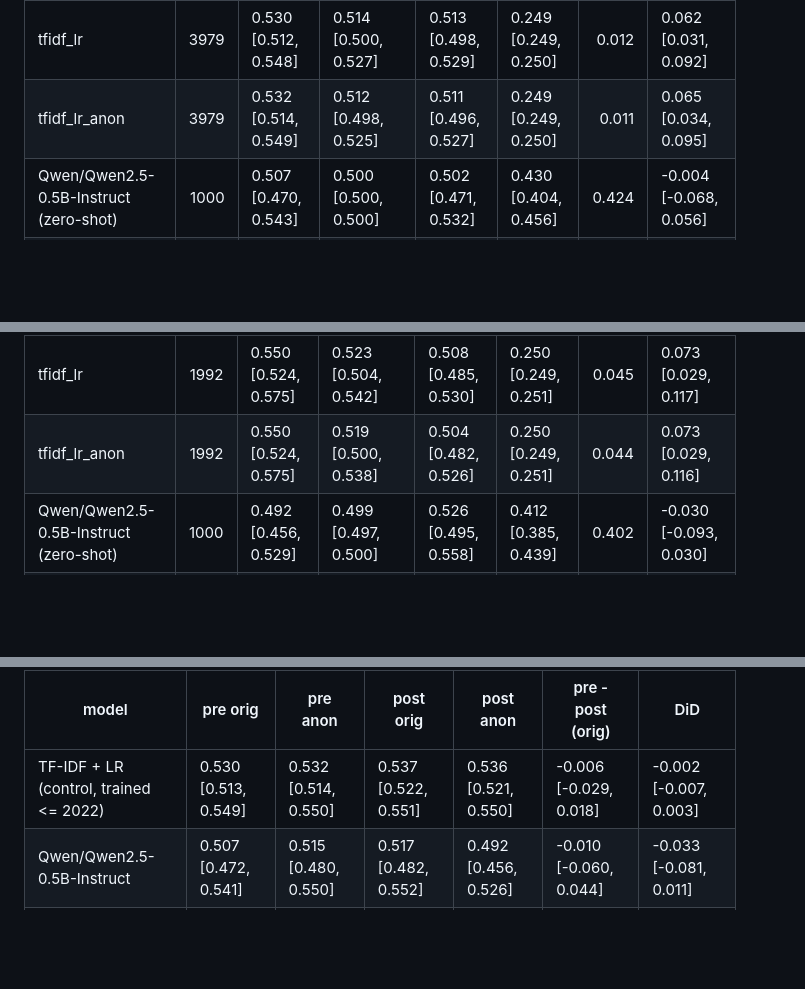
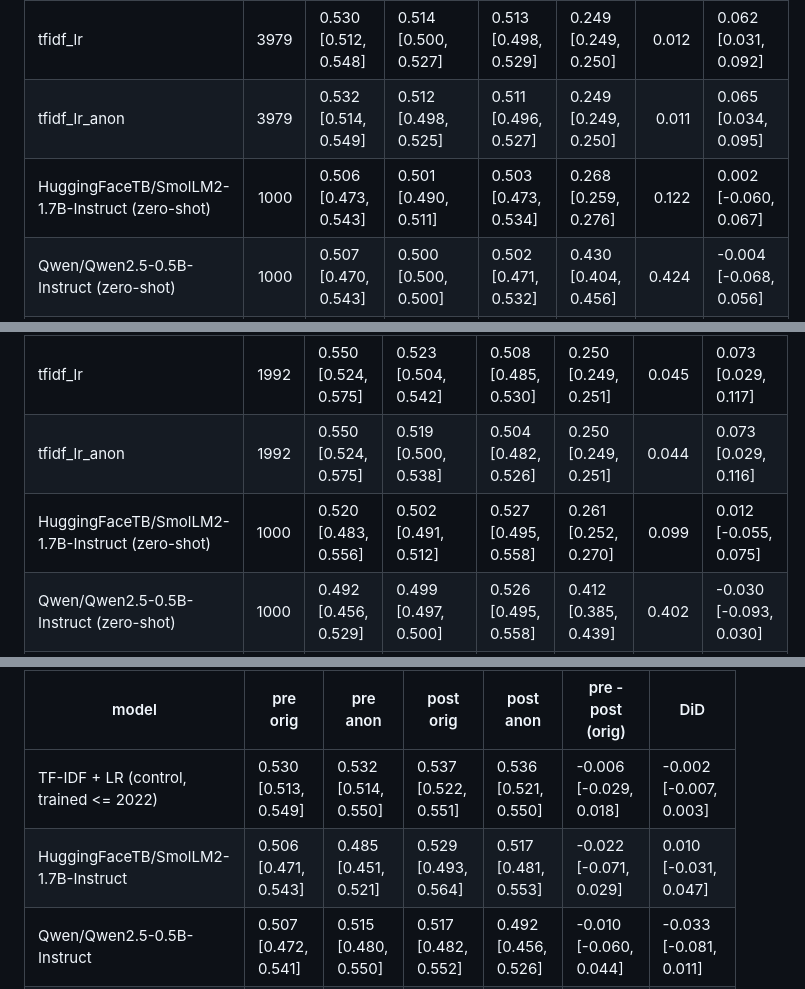
Before and after one commit to KvnFltr/no-peeking, a Markdown page: README.md, 3 parts joined by grey strips. GitHub-like rendering; blank space fills up the shorter version.

```diff
--- a/README.md
+++ b/README.md
@@ -136,6 +138,7 @@ Dataset `v1`: 19783 filings, 2018-01-02 to 2026-11-23. Split sizes: train 7948,
 | event_type_prior | 3979 | 0.511 [0.495, 0.529] | 0.509 [0.497, 0.522] | 0.509 [0.494, 0.524] | 0.250 [0.250, 0.250] | 0.012 | 0.024 [-0.001, 0.052] |
 | tfidf_lr | 3979 | 0.530 [0.512, 0.548] | 0.514 [0.500, 0.527] | 0.513 [0.498, 0.529] | 0.249 [0.249, 0.250] | 0.012 | 0.062 [0.031, 0.092] |
 | tfidf_lr_anon | 3979 | 0.532 [0.514, 0.549] | 0.512 [0.498, 0.525] | 0.511 [0.496, 0.527] | 0.249 [0.249, 0.250] | 0.011 | 0.065 [0.034, 0.095] |
+| HuggingFaceTB/SmolLM2-1.7B-Instruct (zero-shot) | 1000 | 0.506 [0.473, 0.543] | 0.501 [0.490, 0.511] | 0.503 [0.473, 0.534] | 0.268 [0.259, 0.276] | 0.122 | 0.002 [-0.060, 0.067] |
 | Qwen/Qwen2.5-0.5B-Instruct (zero-shot) | 1000 | 0.507 [0.470, 0.543] | 0.500 [0.500, 0.500] | 0.502 [0.471, 0.532] | 0.430 [0.404, 0.456] | 0.424 | -0.004 [-0.068, 0.056] |
 | Qwen/Qwen2.5-1.5B-Instruct (zero-shot) | 1000 | 0.526 [0.490, 0.562] | 0.500 [0.500, 0.500] | 0.502 [0.471, 0.532] | 0.471 [0.442, 0.499] | 0.470 | 0.024 [-0.039, 0.085] |
 | Qwen/Qwen2.5-3B-Instruct (zero-shot) | 1000 | 0.536 [0.501, 0.572] | 0.500 [0.500, 0.500] | 0.502 [0.471, 0.532] | 0.498 [0.468, 0.529] | 0.498 | 0.040 [-0.022, 0.104] |
@@ -150,6 +153,7 @@ Dataset `v1`: 19783 filings, 2018-01-02 to 2026-11-23. Split sizes: train 7948,
 | event_type_prior | 1992 | 0.502 [0.478, 0.527] | 0.513 [0.495, 0.532] | 0.496 [0.474, 0.518] | 0.251 [0.250, 0.251] | 0.042 | 0.011 [-0.026, 0.047] |
 | tfidf_lr | 1992 | 0.550 [0.524, 0.575] | 0.523 [0.504, 0.542] | 0.508 [0.485, 0.530] | 0.250 [0.249, 0.251] | 0.045 | 0.073 [0.029, 0.117] |
 | tfidf_lr_anon | 1992 | 0.550 [0.524, 0.575] | 0.519 [0.500, 0.538] | 0.504 [0.482, 0.526] | 0.250 [0.249, 0.251] | 0.044 | 0.073 [0.029, 0.116] |
+| HuggingFaceTB/SmolLM2-1.7B-Instruct (zero-shot) | 1000 | 0.520 [0.483, 0.556] | 0.502 [0.491, 0.512] | 0.527 [0.495, 0.558] | 0.261 [0.252, 0.270] | 0.099 | 0.012 [-0.055, 0.075] |
 | Qwen/Qwen2.5-0.5B-Instruct (zero-shot) | 1000 | 0.492 [0.456, 0.529] | 0.499 [0.497, 0.500] | 0.526 [0.495, 0.558] | 0.412 [0.385, 0.439] | 0.402 | -0.030 [-0.093, 0.030] |
 | Qwen/Qwen2.5-1.5B-Instruct (zero-shot) | 1000 | 0.537 [0.501, 0.573] | 0.500 [0.500, 0.500] | 0.527 [0.496, 0.558] | 0.447 [0.418, 0.476] | 0.446 | 0.048 [-0.018, 0.109] |
 | Qwen/Qwen2.5-3B-Instruct (zero-shot) | 1000 | 0.486 [0.453, 0.520] | 0.500 [0.500, 0.500] | 0.527 [0.496, 0.558] | 0.473 [0.442, 0.504] | 0.473 | -0.033 [-0.096, 0.026] |
@@ -161,6 +165,7 @@ Dataset `v1`: 19783 filings, 2018-01-02 to 2026-11-23. Split sizes: train 7948,
 | model | pre orig | pre anon | post orig | post anon | pre - post (orig) | DiD |
 |---|---|---|---|---|---|---|
 | TF-IDF + LR (control, trained <= 2022) | 0.530 [0.513, 0.549] | 0.532 [0.514, 0.550] | 0.537 [0.522, 0.551] | 0.536 [0.521, 0.550] | -0.006 [-0.029, 0.018] | -0.002 [-0.007, 0.003] |
+| HuggingFaceTB/SmolLM2-1.7B-Instruct | 0.506 [0.471, 0.543] | 0.485 [0.451, 0.521] | 0.529 [0.493, 0.564] | 0.517 [0.481, 0.553] | -0.022 [-0.071, 0.029] | 0.010 [-0.031, 0.047] |
 | Qwen/Qwen2.5-0.5B-Instruct | 0.507 [0.472, 0.541] | 0.515 [0.480, 0.550] | 0.517 [0.482, 0.552] | 0.492 [0.456, 0.526] | -0.010 [-0.060, 0.044] | -0.033 [-0.081, 0.011] |
 | Qwen/Qwen2.5-1.5B-Instruct | 0.526 [0.491, 0.561] | 0.532 [0.497, 0.567] | 0.506 [0.471, 0.543] | 0.512 [0.476, 0.547] | 0.020 [-0.031, 0.071] | -0.001 [-0.030, 0.030] |
 | Qwen/Qwen2.5-3B-Instruct | 0.536 [0.501, 0.572] | 0.531 [0.495, 0.566] | 0.515 [0.482, 0.552] | 0.543 [0.509, 0.580] | 0.021 [-0.031, 0.068] | 0.033 [-0.007, 0.074] |
```
Also changed, not shown: other parts of README.md (+8 -5 lines), results/v1/summary.md (+11 -5 lines), results/v1/figures/hero.png, 5 other files.
